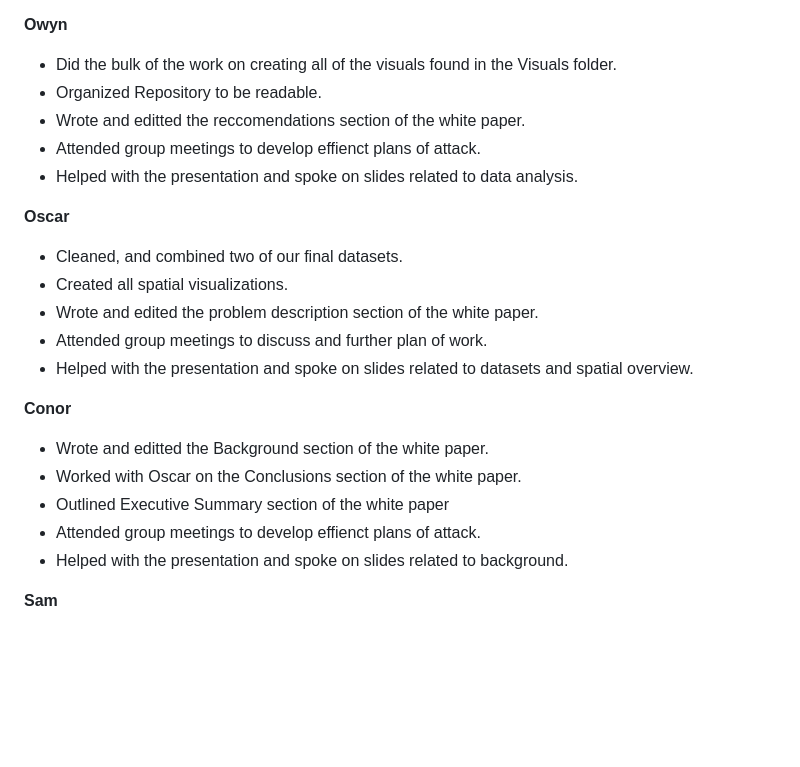
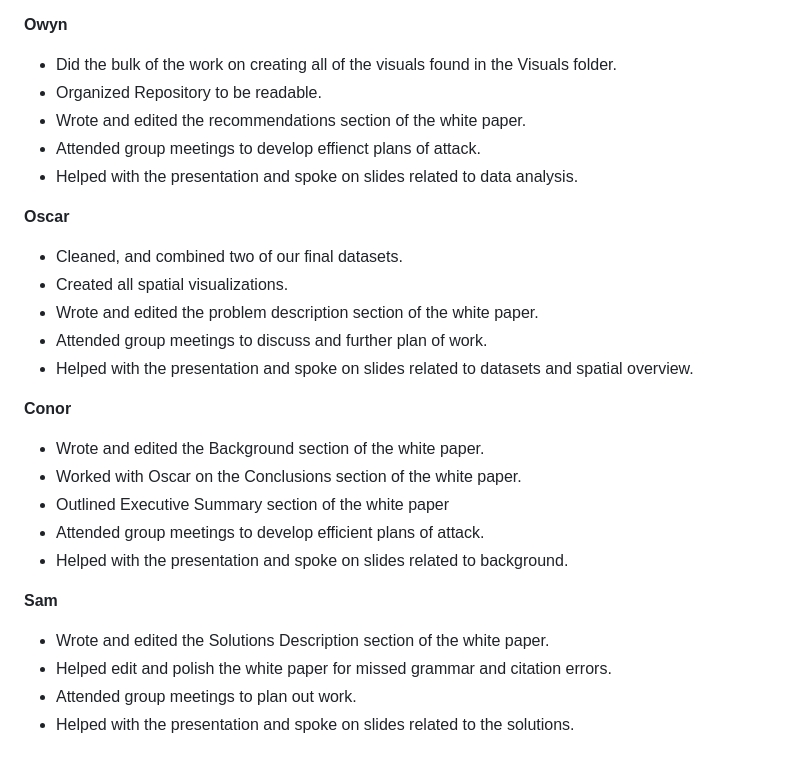
Before and after one commit to hairycats/ENVS_399_PINE_BEETLES, a Markdown page: README.md, the part around the change. Drawn GitHub-style; blank space fills up the shorter version.

Commit message:
Update README.md with contributions

```diff
--- a/README.md
+++ b/README.md
@@ -64,7 +64,7 @@ The full group worked together to communicate with experts in the field (Dr. Rob
 **Owyn**
 - Did the bulk of the work on creating all of the visuals found in the Visuals folder.
 - Organized Repository to be readable.
-- Wrote and editted the reccomendations section of the white paper.
+- Wrote and edited the recommendations section of the white paper.
 - Attended group meetings to develop effienct plans of attack.
 - Helped with the presentation and spoke on slides related to data analysis.
 
@@ -76,10 +76,14 @@ The full group worked together to communicate with experts in the field (Dr. Rob
 - Helped with the presentation and spoke on slides related to datasets and spatial overview.
 
 **Conor**
-- Wrote and editted the Background section of the white paper.
+- Wrote and edited the Background section of the white paper.
 - Worked with Oscar on the Conclusions section of the white paper.
 - Outlined Executive Summary section of the white paper
-- Attended group meetings to develop effienct plans of attack.
+- Attended group meetings to develop efficient plans of attack.
 - Helped with the presentation and spoke on slides related to background.
 
 **Sam**
+- Wrote and edited the Solutions Description section of the white paper.
+- Helped edit and polish the white paper for missed grammar and citation errors.
+- Attended group meetings to plan out work.
+- Helped with the presentation and spoke on slides related to the solutions.
```
